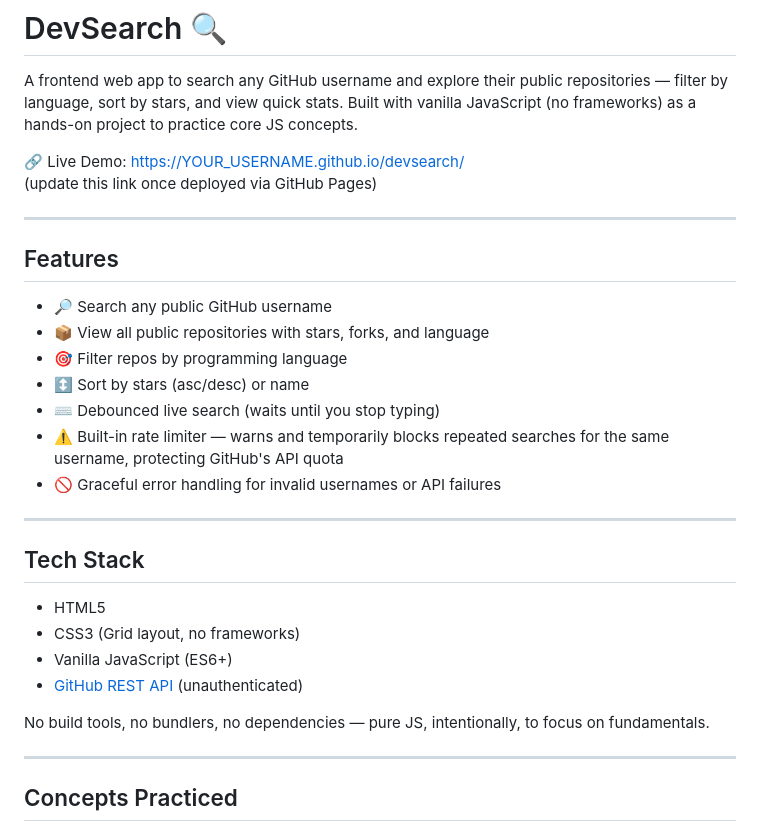
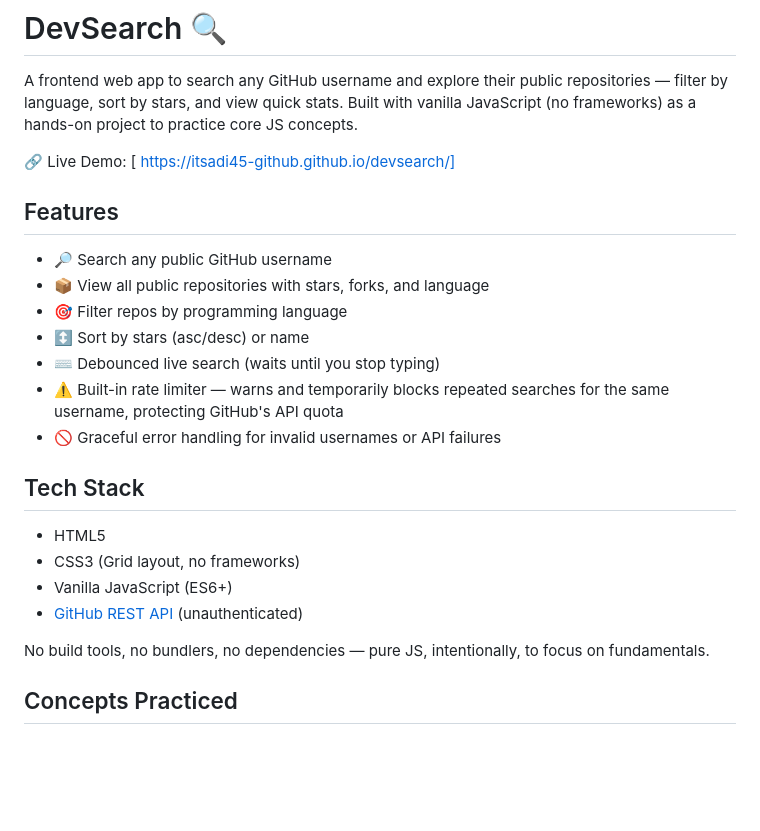
Before and after one commit to itsadi45-github/devsearch, a Markdown page: README.md, the part around one of its changes. Drawn GitHub-style; blank space fills up the shorter version.

Commit message:
Update README with live demo link

```diff
--- a/README.md
+++ b/README.md
@@ -2,10 +2,9 @@
 
 A frontend web app to search any GitHub username and explore their public repositories — filter by language, sort by stars, and view quick stats. Built with vanilla JavaScript (no frameworks) as a hands-on project to practice core JS concepts.
 
-🔗 Live Demo: [https://YOUR_USERNAME.github.io/devsearch/](https://YOUR_USERNAME.github.io/devsearch/)
-(update this link once deployed via GitHub Pages)
+🔗 Live Demo: [ https://itsadi45-github.github.io/devsearch/]
 
----
+
 
 ## Features
 
@@ -17,7 +16,7 @@ A frontend web app to search any GitHub username and explore their public reposi
 - ⚠️ Built-in rate limiter — warns and temporarily blocks repeated searches for the same username, protecting GitHub's API quota
 - 🚫 Graceful error handling for invalid usernames or API failures
 
----
+
 
 ## Tech Stack
 
@@ -28,7 +27,7 @@ A frontend web app to search any GitHub username and explore their public reposi
 
 No build tools, no bundlers, no dependencies — pure JS, intentionally, to focus on fundamentals.
 
----
+
 
 ## Concepts Practiced
 
```
Also changed, not shown: other parts of README.md (+4 -4 lines).
